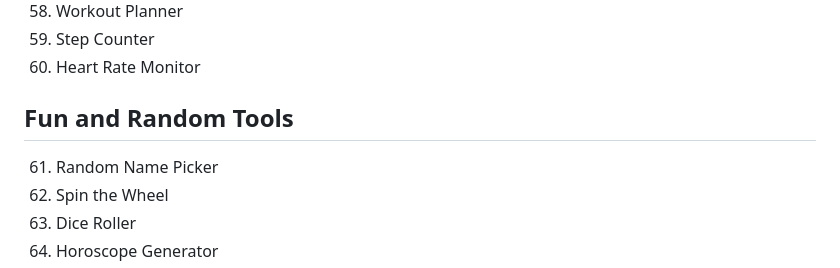
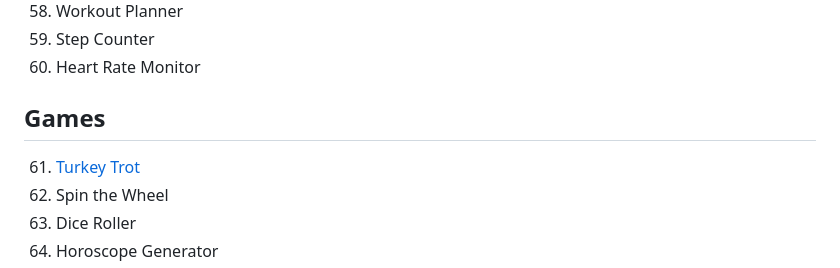
Before and after one commit to farmerbradllc/onehundred, a Markdown page: README.md, the part around the change. Rendered like a GitHub page.

```diff
--- a/README.md
+++ b/README.md
@@ -87,8 +87,8 @@ A curated list of 100 highly searched web tools to build, categorized for practi
 59. Step Counter
 60. Heart Rate Monitor
 
-## Fun and Random Tools
-61. Random Name Picker
+## Games
+61. [Turkey Trot](https://turkey-trot.bradwood.dev)
 62. Spin the Wheel
 63. Dice Roller
 64. Horoscope Generator
```
